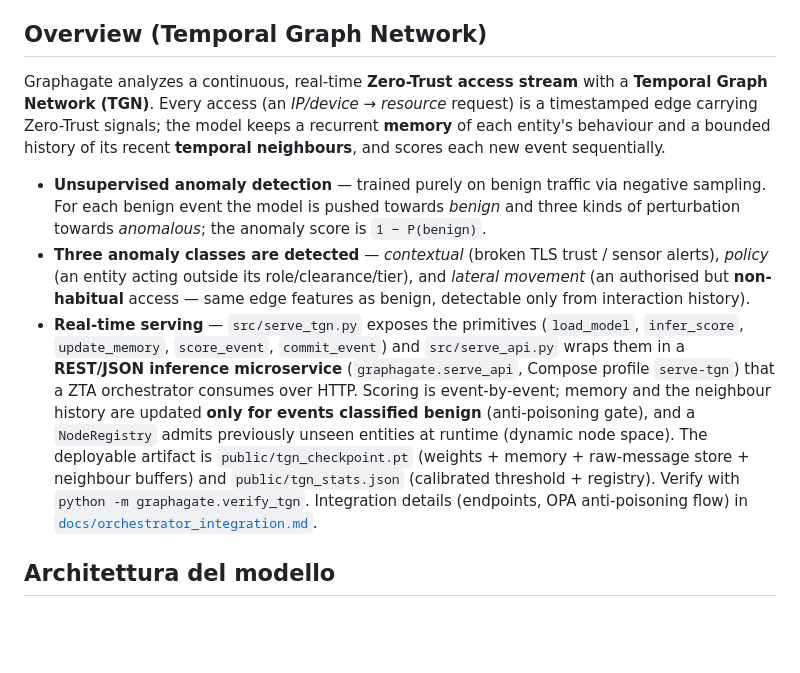
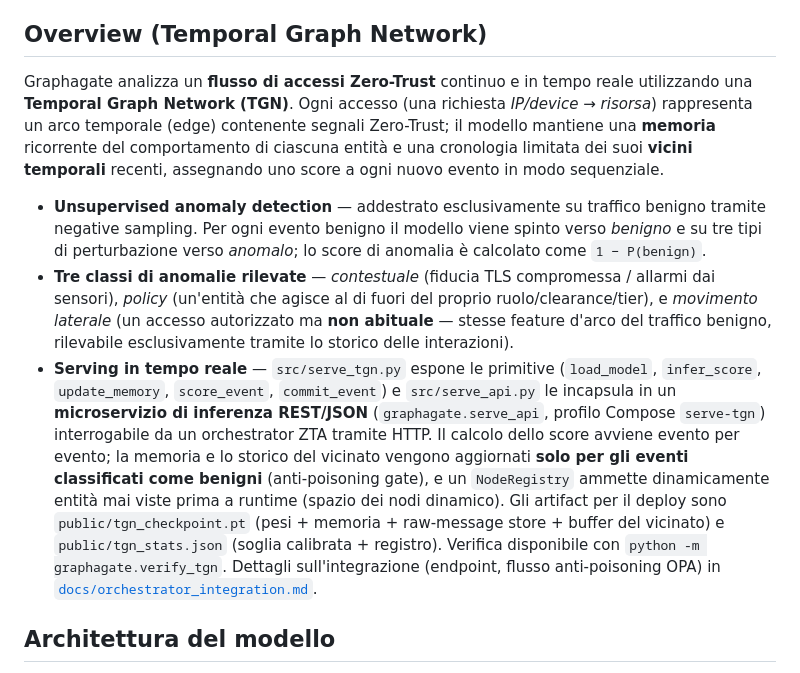
Before and after one commit to DDoS-Fury/Papergate, a Markdown page: README.md, the part around the change. Rendered like a GitHub page; blank space fills up the shorter version.

Commit message:
juicyn' down the rocky road to dublin mates

```diff
--- a/README.md
+++ b/README.md
@@ -18,30 +18,30 @@ GNN model training and serving microservice (and standalone), specialized in
 
 ## Overview (Temporal Graph Network)
 
-Graphagate analyzes a continuous, real-time **Zero-Trust access stream** with a
-**Temporal Graph Network (TGN)**. Every access (an *IP/device → resource* request) is a
-timestamped edge carrying Zero-Trust signals; the model keeps a recurrent **memory** of
-each entity's behaviour and a bounded history of its recent **temporal neighbours**, and
-scores each new event sequentially.
+Graphagate analizza un **flusso di accessi Zero-Trust** continuo e in tempo reale utilizzando una
+**Temporal Graph Network (TGN)**. Ogni accesso (una richiesta *IP/device → risorsa*) rappresenta un
+arco temporale (edge) contenente segnali Zero-Trust; il modello mantiene una **memoria** ricorrente del
+comportamento di ciascuna entità e una cronologia limitata dei suoi **vicini temporali** recenti,
+assegnando uno score a ogni nuovo evento in modo sequenziale.
 
-- **Unsupervised anomaly detection** — trained purely on benign traffic via negative
-  sampling. For each benign event the model is pushed towards *benign* and three kinds of
-  perturbation towards *anomalous*; the anomaly score is `1 − P(benign)`.
-- **Three anomaly classes are detected** — *contextual* (broken TLS trust / sensor
-  alerts), *policy* (an entity acting outside its role/clearance/tier), and *lateral
-  movement* (an authorised but **non-habitual** access — same edge features as benign,
-  detectable only from interaction history).
-- **Real-time serving** — `src/serve_tgn.py` exposes the primitives (`load_model`,
-  `infer_score`, `update_memory`, `score_event`, `commit_event`) and `src/serve_api.py`
-  wraps them in a **REST/JSON inference microservice** (`graphagate.serve_api`, Compose
-  profile `serve-tgn`) that a ZTA orchestrator consumes over HTTP. Scoring is
-  event-by-event; memory and the neighbour history are updated **only for events
-  classified benign** (anti-poisoning gate), and a `NodeRegistry` admits previously unseen
-  entities at runtime (dynamic node space). The deployable artifact is
-  `public/tgn_checkpoint.pt` (weights + memory + raw-message store + neighbour buffers) and
-  `public/tgn_stats.json` (calibrated threshold + registry). Verify with
-  `python -m graphagate.verify_tgn`. Integration details (endpoints, OPA anti-poisoning
-  flow) in [`docs/orchestrator_integration.md`](docs/orchestrator_integration.md).
+- **Unsupervised anomaly detection** — addestrato esclusivamente su traffico benigno tramite negative
+  sampling. Per ogni evento benigno il modello viene spinto verso *benigno* e su tre tipi di
+  perturbazione verso *anomalo*; lo score di anomalia è calcolato come `1 − P(benign)`.
+- **Tre classi di anomalie rilevate** — *contestuale* (fiducia TLS compromessa / allarmi
+  dai sensori), *policy* (un'entità che agisce al di fuori del proprio ruolo/clearance/tier), e *movimento
+  laterale* (un accesso autorizzato ma **non abituale** — stesse feature d'arco del traffico benigno,
+  rilevabile esclusivamente tramite lo storico delle interazioni).
+- **Serving in tempo reale** — `src/serve_tgn.py` espone le primitive (`load_model`,
+  `infer_score`, `update_memory`, `score_event`, `commit_event`) e `src/serve_api.py`
+  le incapsula in un **microservizio di inferenza REST/JSON** (`graphagate.serve_api`, profilo Compose
+  `serve-tgn`) interrogabile da un orchestrator ZTA tramite HTTP. Il calcolo dello score avviene
+  evento per evento; la memoria e lo storico del vicinato vengono aggiornati **solo per gli eventi
+  classificati come benigni** (anti-poisoning gate), e un `NodeRegistry` ammette dinamicamente
+  entità mai viste prima a runtime (spazio dei nodi dinamico). Gli artifact per il deploy sono
+  `public/tgn_checkpoint.pt` (pesi + memoria + raw-message store + buffer del vicinato) e
+  `public/tgn_stats.json` (soglia calibrata + registro). Verifica disponibile con
+  `python -m graphagate.verify_tgn`. Dettagli sull'integrazione (endpoint, flusso anti-poisoning OPA)
+  in [`docs/orchestrator_integration.md`](docs/orchestrator_integration.md).
 
 ## Architettura del modello
 
```
